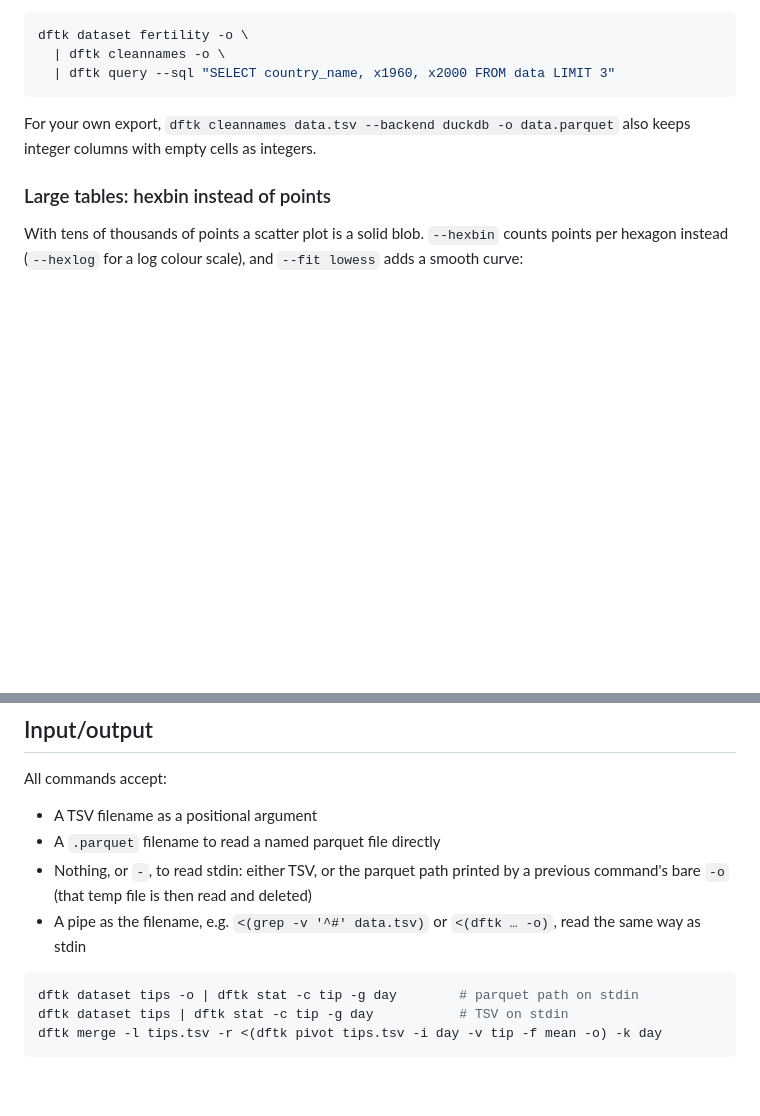
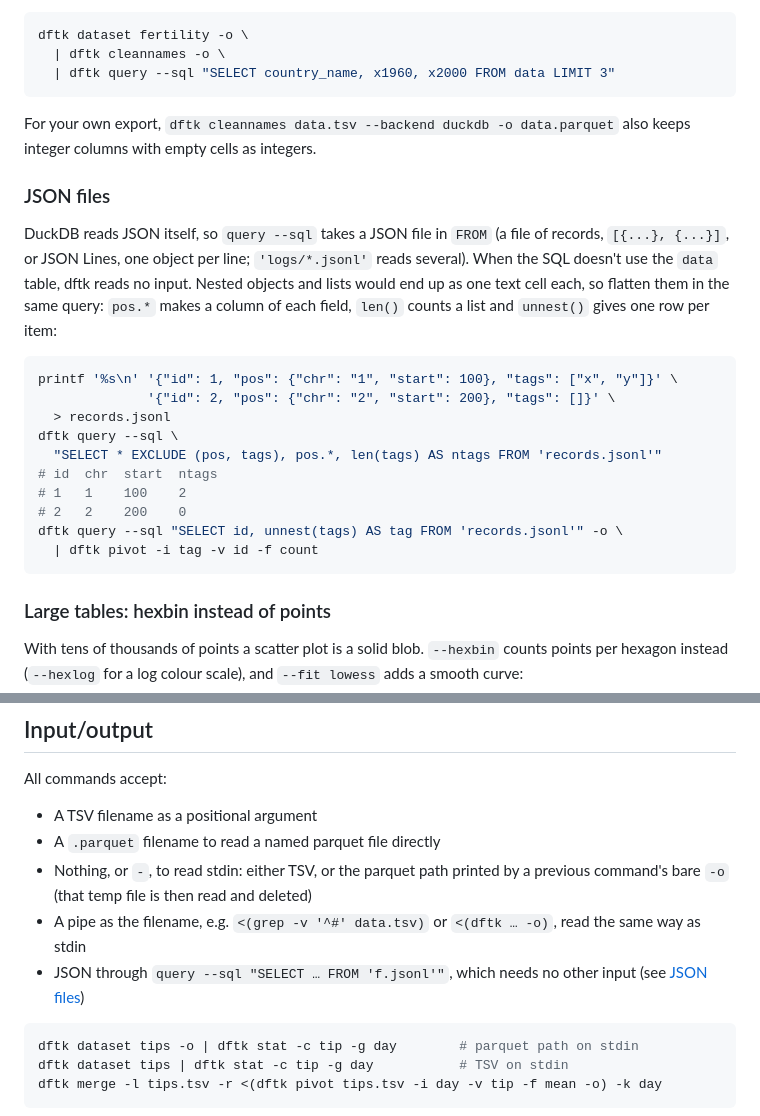
Before and after one commit to hemingur/dataframe-toolkit, a Markdown page: README.md, 2 parts joined by grey strips. Drawn GitHub-style; blank space fills up the shorter version.

Commit message:
docs: JSON files with query --sql in README, skill and changelog

````diff
--- a/README.md
+++ b/README.md
@@ -162,6 +162,23 @@ dftk dataset fertility -o \
 ```
 
 For your own export, `dftk cleannames data.tsv --backend duckdb -o data.parquet` also keeps integer columns with empty cells as integers.
+
+### JSON files
+
+DuckDB reads JSON itself, so `query --sql` takes a JSON file in `FROM` (a file of records, `[{...}, {...}]`, or JSON Lines, one object per line; `'logs/*.jsonl'` reads several). When the SQL doesn't use the `data` table, dftk reads no input. Nested objects and lists would end up as one text cell each, so flatten them in the same query: `pos.*` makes a column of each field, `len()` counts a list and `unnest()` gives one row per item:
+
+```bash
+printf '%s\n' '{"id": 1, "pos": {"chr": "1", "start": 100}, "tags": ["x", "y"]}' \
+              '{"id": 2, "pos": {"chr": "2", "start": 200}, "tags": []}' \
+  > records.jsonl
+dftk query --sql \
+  "SELECT * EXCLUDE (pos, tags), pos.*, len(tags) AS ntags FROM 'records.jsonl'"
+# id  chr  start  ntags
+# 1   1    100    2
+# 2   2    200    0
+dftk query --sql "SELECT id, unnest(tags) AS tag FROM 'records.jsonl'" -o \
+  | dftk pivot -i tag -v id -f count
+```
 
 ### Large tables: hexbin instead of points
 
@@ -360,6 +377,8 @@ All commands accept:
   a previous command's bare `-o` (that temp file is then read and deleted)
 - A pipe as the filename, e.g. `<(grep -v '^#' data.tsv)` or `<(dftk … -o)`,
   read the same way as stdin
+- JSON through `query --sql "SELECT … FROM 'f.jsonl'"`, which needs no
+  other input (see [JSON files](#json-files))
 
 ```bash
 dftk dataset tips -o | dftk stat -c tip -g day        # parquet path on stdin
````
Also changed, not shown: CHANGELOG.md (+4 -0 lines), 1 other file.
